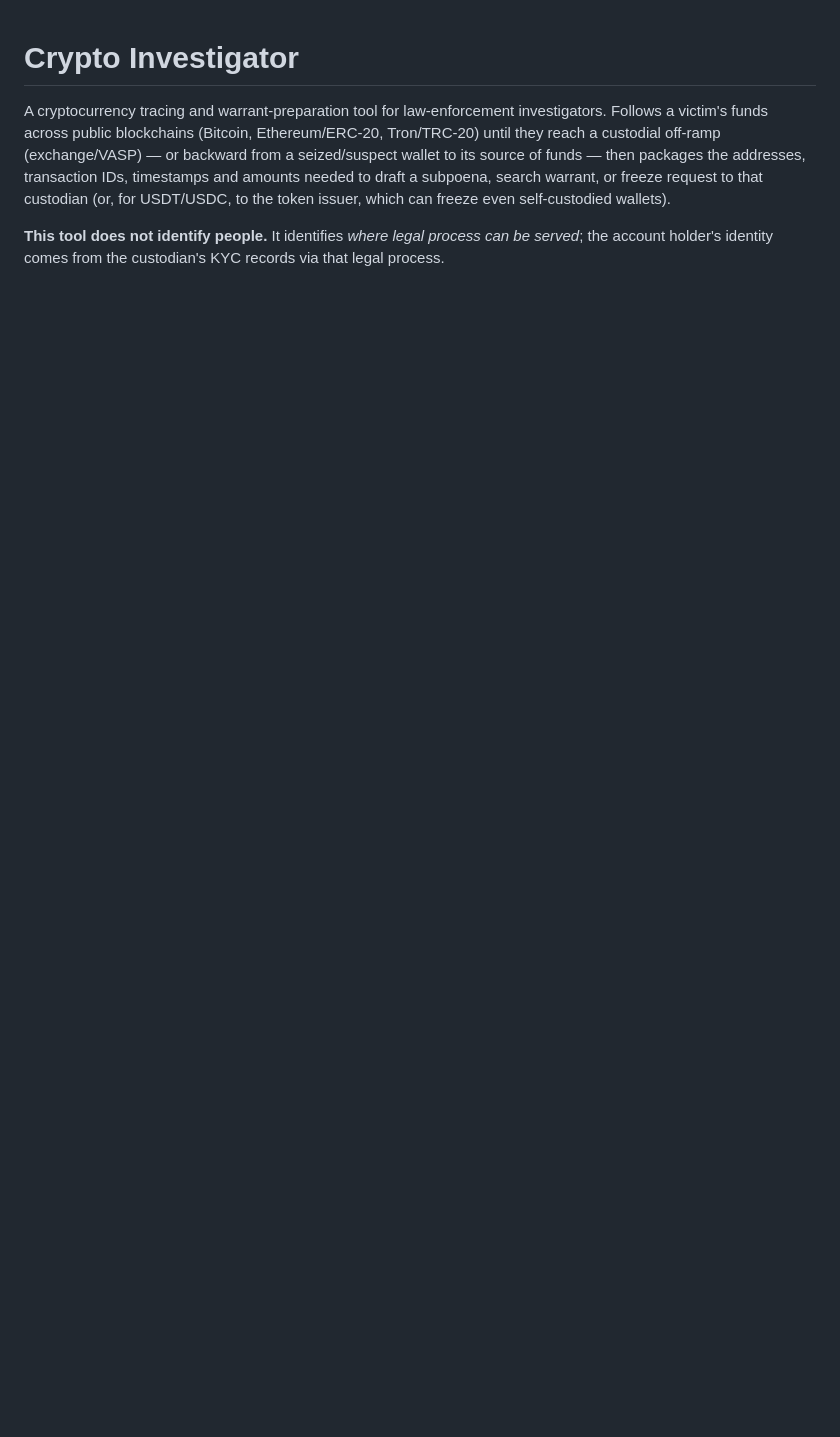
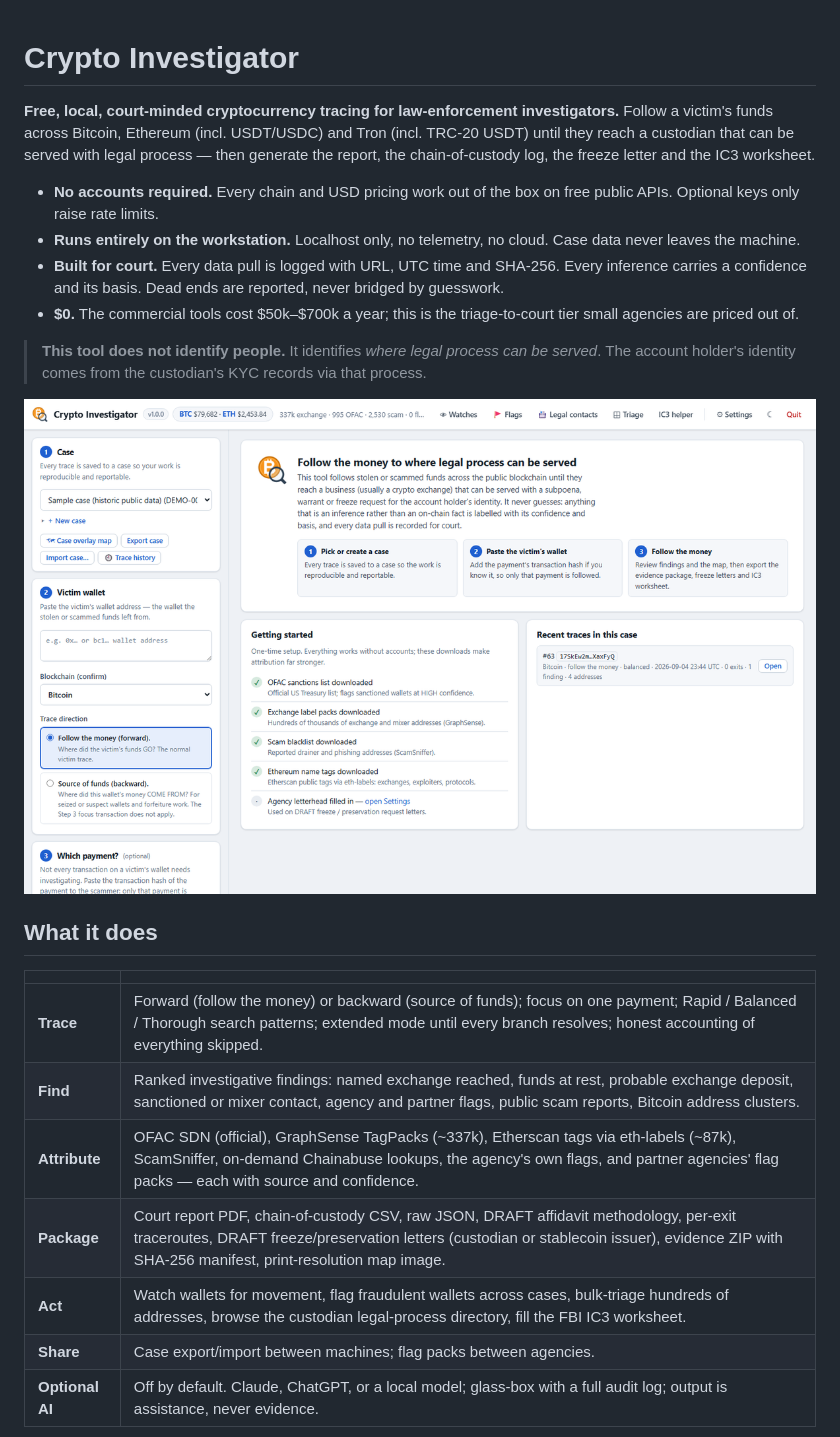
Before and after one commit to wyattrossell/Crypto_Investigator, a Markdown page: README.md, the part around one of its changes. Drawn GitHub-style; pictures changed too: docs/images/start-screen.png (added); blank space fills up the shorter version.

```diff
--- a/README.md
+++ b/README.md
@@ -1,14 +1,36 @@
 # Crypto Investigator
 
-A cryptocurrency tracing and warrant-preparation tool for law-enforcement
-investigators. Follows a victim's funds across public blockchains (Bitcoin,
-Ethereum/ERC-20, Tron/TRC-20) until they reach a custodial off-ramp
-(exchange/VASP) — or backward from a seized/suspect wallet to its source of
-funds — then packages the addresses, transaction IDs, timestamps and
-amounts needed to draft a subpoena, search warrant, or freeze request to
-that custodian (or, for USDT/USDC, to the token issuer, which can freeze
-even self-custodied wallets).
+**Free, local, court-minded cryptocurrency tracing for law-enforcement
+investigators.** Follow a victim's funds across Bitcoin, Ethereum (incl.
+USDT/USDC) and Tron (incl. TRC-20 USDT) until they reach a custodian that
+can be served with legal process — then generate the report, the
+chain-of-custody log, the freeze letter and the IC3 worksheet.
 
-**This tool does not identify people.** It identifies *where legal process
-can be served*; the account holder's identity comes from the custodian's KYC
-records via that legal process.
+- **No accounts required.** Every chain and USD pricing work out of the
+  box on free public APIs. Optional keys only raise rate limits.
+- **Runs entirely on the workstation.** Localhost only, no telemetry, no
+  cloud. Case data never leaves the machine.
+- **Built for court.** Every data pull is logged with URL, UTC time and
+  SHA-256. Every inference carries a confidence and its basis. Dead ends
+  are reported, never bridged by guesswork.
+- **$0.** The commercial tools cost $50k–$700k a year; this is the
+  triage-to-court tier small agencies are priced out of.
+
+> **This tool does not identify people.** It identifies *where legal
+> process can be served*. The account holder's identity comes from the
+> custodian's KYC records via that process.
+
+![Start screen](docs/images/start-screen.png)
+
+## What it does
+
+| | |
+|---|---|
+| **Trace** | Forward (follow the money) or backward (source of funds); focus on one payment; Rapid / Balanced / Thorough search patterns; extended mode until every branch resolves; honest accounting of everything skipped. |
+| **Find** | Ranked investigative findings: named exchange reached, funds at rest, probable exchange deposit, sanctioned or mixer contact, agency and partner flags, public scam reports, Bitcoin address clusters. |
+| **Attribute** | OFAC SDN (official), GraphSense TagPacks (~337k), Etherscan tags via eth-labels (~87k), ScamSniffer, on-demand Chainabuse lookups, the agency's own flags, and partner agencies' flag packs — each with source and confidence. |
+| **Package** | Court report PDF, chain-of-custody CSV, raw JSON, DRAFT affidavit methodology, per-exit traceroutes, DRAFT freeze/preservation letters (custodian or stablecoin issuer), evidence ZIP with SHA-256 manifest, print-resolution map image. |
+| **Act** | Watch wallets for movement, flag fraudulent wallets across cases, bulk-triage hundreds of addresses, browse the custodian legal-process directory, fill the FBI IC3 worksheet. |
+| **Share** | Case export/import between machines; flag packs between agencies. |
+| **Optional AI** | Off by default. Claude, ChatGPT, or a local model; glass-box with a full audit log; output is assistance, never evidence. |
+
```
Also changed, not shown: other parts of README.md (+51 -75 lines), CHANGELOG.md (+37 -0 lines), docs/investigator-guide.md (added, +186 -0 lines), docs/release-checklist.md (added, +32 -0 lines), docs/setup-guide.md (added, +204 -0 lines), docs/images/trace-results-dark.png (added), docs/images/trace-results.png (added), 7 other files.
